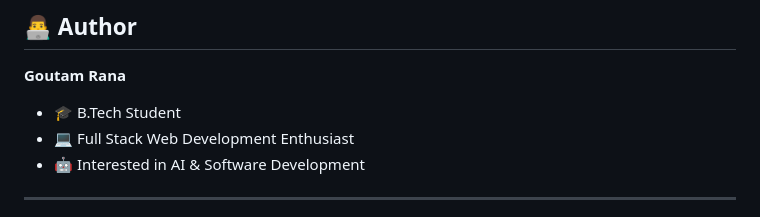
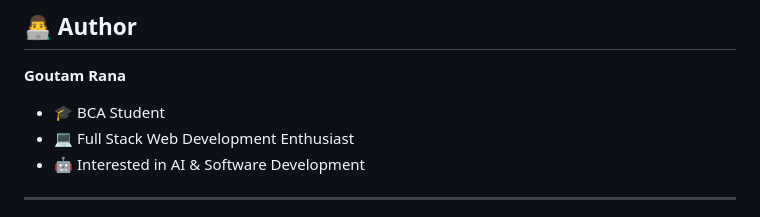
Before and after one commit to Goutamrana2006/SmartShelf, a Markdown page: README.md, the part around the change. Rendered like a GitHub page.

```diff
--- a/README.md
+++ b/README.md
@@ -241,7 +241,7 @@ This project helped in learning:
 
 **Goutam Rana**
 
-* 🎓 B.Tech Student
+* 🎓 BCA Student
 * 💻 Full Stack Web Development Enthusiast
 * 🤖 Interested in AI & Software Development
 
```
